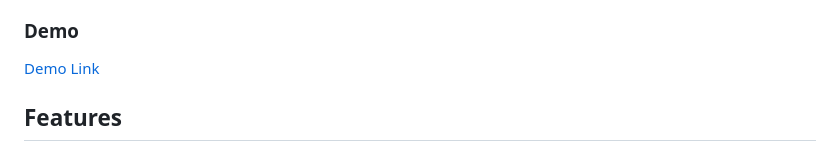
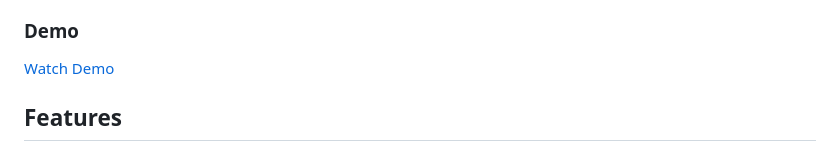
Before and after one commit to GajendraR/rag_chatbot, a Markdown page: README.md, the part around the change. Drawn GitHub-style.

```diff
--- a/README.md
+++ b/README.md
@@ -3,7 +3,8 @@
 This project is a Flask-based web application that allows users to upload PDF documents, process and index the text using Pinecone, and then query the indexed content using Google Gemini's language model. The project also integrates Firebase for metadata storage and document management.
 
 ### Demo
-[Demo Link](https://github.com/user-attachments/assets/5d1b1b45-f8fc-4f2d-b826-22bca2044b0d)
+[Watch Demo](https://github.com/user-attachments/assets/5d1b1b45-f8fc-4f2d-b826-22bca2044b0d)
+
 
 ## Features
 - **Upload PDF**: Extract text from PDF files, chunk the text, and create vector embeddings using Sentence Transformers.
```
